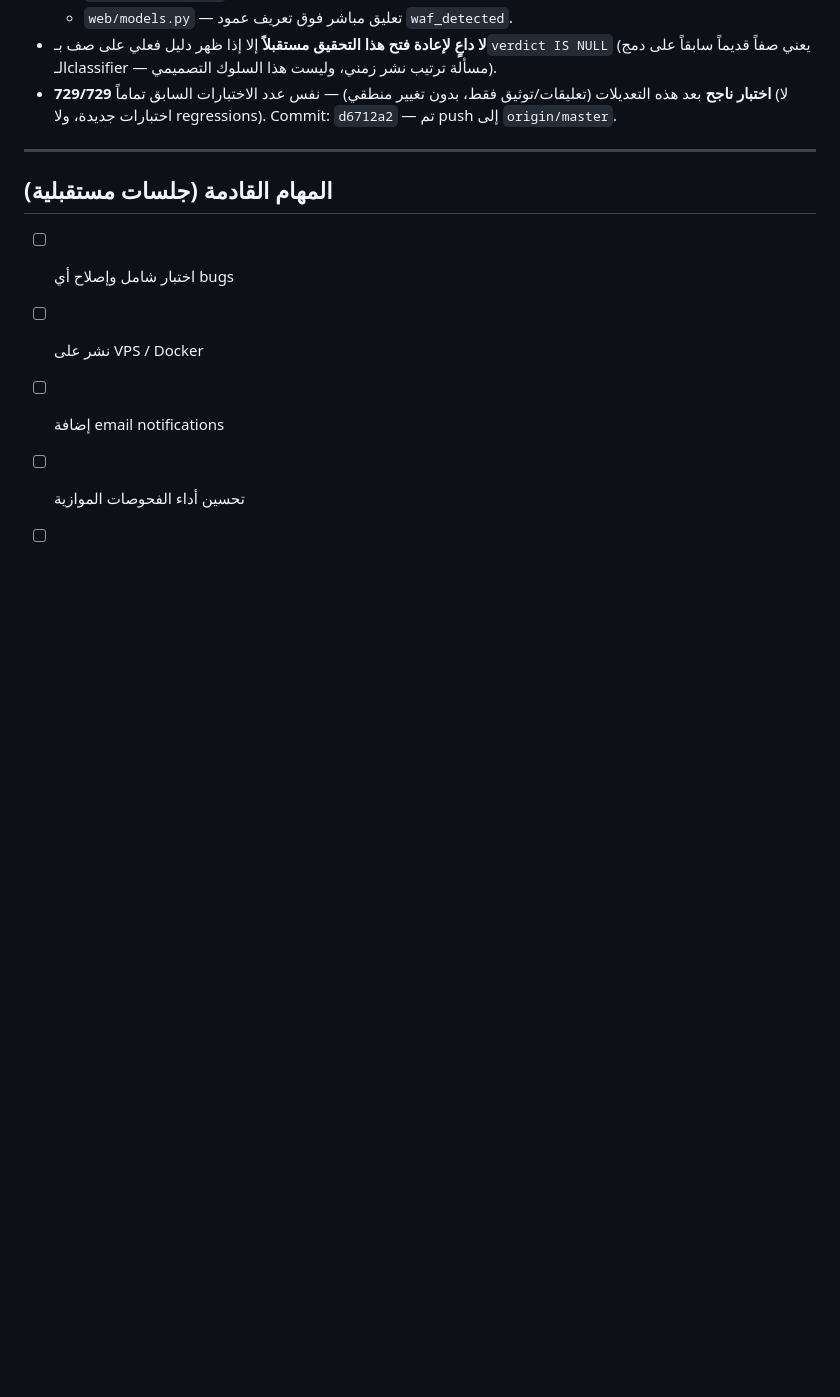
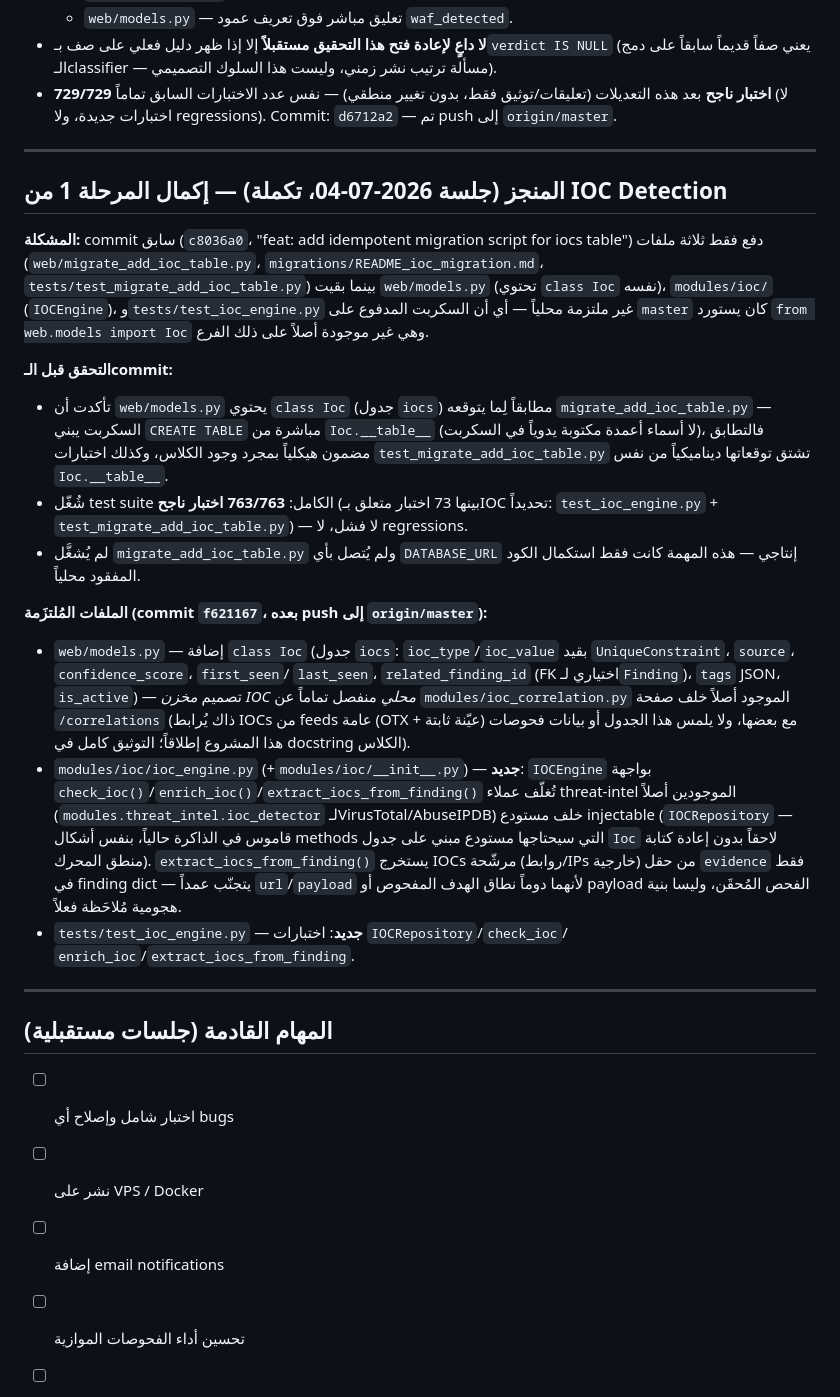
Before and after one commit to OptisecDev/optisec-recon-pro, a Markdown page: SESSION.md, the part around the change. Drawn GitHub-style; blank space fills up the shorter version.

Commit message:
docs: log IOC Detection phase 1 completion in SESSION.md
Records the follow-up commit (f621167) that added the Ioc model and
IOCEngine missing from c8036a0, plus the verification steps taken
before committing.

Co-Authored-By: Claude Sonnet 5 <noreply@anthropic.com>

```diff
--- a/SESSION.md
+++ b/SESSION.md
@@ -563,6 +563,51 @@ NULL؟" في 2026-07-04 أعلاه) — الخلاصة النهائية الثا
 
 ---
 
+## المنجز (جلسة 2026-07-04، تكملة) — إكمال المرحلة 1 من IOC Detection
+
+**المشكلة:** commit سابق (`c8036a0`، "feat: add idempotent migration script
+for iocs table") دفع فقط ثلاثة ملفات (`web/migrate_add_ioc_table.py`،
+`migrations/README_ioc_migration.md`، `tests/test_migrate_add_ioc_table.py`)
+بينما بقيت `web/models.py` (تحتوي `class Ioc` نفسه)، `modules/ioc/`
+(`IOCEngine`)، و`tests/test_ioc_engine.py` غير ملتزمة محلياً — أي أن السكربت
+المدفوع على `master` كان يستورد `from web.models import Ioc` وهي غير موجودة
+أصلاً على ذلك الفرع.
+
+**التحقق قبل الـcommit:**
+- تأكدت أن `web/models.py` يحتوي `class Ioc` (جدول `iocs`) مطابقاً لِما يتوقعه
+  `migrate_add_ioc_table.py` — السكربت يبني `CREATE TABLE` مباشرة من
+  `Ioc.__table__` (لا أسماء أعمدة مكتوبة يدوياً في السكربت)، فالتطابق مضمون
+  هيكلياً بمجرد وجود الكلاس، وكذلك اختبارات `test_migrate_add_ioc_table.py`
+  تشتق توقعاتها ديناميكياً من نفس `Ioc.__table__`.
+- شُغّل test suite الكامل: **763/763 اختبار ناجح** (بينها 73 اختبار متعلق
+  بـIOC تحديداً: `test_ioc_engine.py` + `test_migrate_add_ioc_table.py`) — لا
+  فشل، لا regressions.
+- لم يُشغَّل `migrate_add_ioc_table.py` ولم يُتصل بأي `DATABASE_URL` إنتاجي —
+  هذه المهمة كانت فقط استكمال الكود المفقود محلياً.
+
+**الملفات المُلتزَمة (commit `f621167`، بعده push إلى `origin/master`):**
+- `web/models.py` — إضافة `class Ioc` (جدول `iocs`: `ioc_type`/`ioc_value`
+  بقيد `UniqueConstraint`، `source`، `confidence_score`، `first_seen`/
+  `last_seen`، `related_finding_id` (FK اختياري لـ`Finding`)، `tags` JSON،
+  `is_active`) — تصميم *مخزن IOC محلي* منفصل تماماً عن
+  `modules/ioc_correlation.py` الموجود أصلاً خلف صفحة `/correlations`
+  (ذاك يُرابط IOCs من feeds عامة (OTX + عيّنة ثابتة) مع بعضها، ولا يلمس هذا
+  الجدول أو بيانات فحوصات هذا المشروع إطلاقاً؛ التوثيق كامل في docstring
+  الكلاس).
+- `modules/ioc/ioc_engine.py` (+`modules/ioc/__init__.py`) — **جديد**:
+  `IOCEngine` بواجهة `check_ioc()`/`enrich_ioc()`/`extract_iocs_from_finding()`
+  تُغلّف عملاء threat-intel الموجودين أصلاً (`modules.threat_intel.ioc_detector`
+  لـVirusTotal/AbuseIPDB) خلف مستودع injectable (`IOCRepository` — قاموس في
+  الذاكرة حالياً، بنفس أشكال methods التي سيحتاجها مستودع مبني على جدول
+  `Ioc` لاحقاً بدون إعادة كتابة منطق المحرك). `extract_iocs_from_finding()`
+  يستخرج IOCs مرشّحة (روابط/IPs خارجية) من حقل `evidence` فقط في finding
+  dict — يتجنّب عمداً `url`/`payload` لأنهما دوماً نطاق الهدف المفحوص أو
+  payload الفحص المُحقَن، وليسا بنية هجومية مُلاحَظة فعلاً.
+- `tests/test_ioc_engine.py` — **جديد**: اختبارات `IOCRepository`/`check_ioc`/
+  `enrich_ioc`/`extract_iocs_from_finding`.
+
+---
+
 ## المهام القادمة (جلسات مستقبلية)
 - [ ] اختبار شامل وإصلاح أي bugs
 - [ ] نشر على VPS / Docker
```
